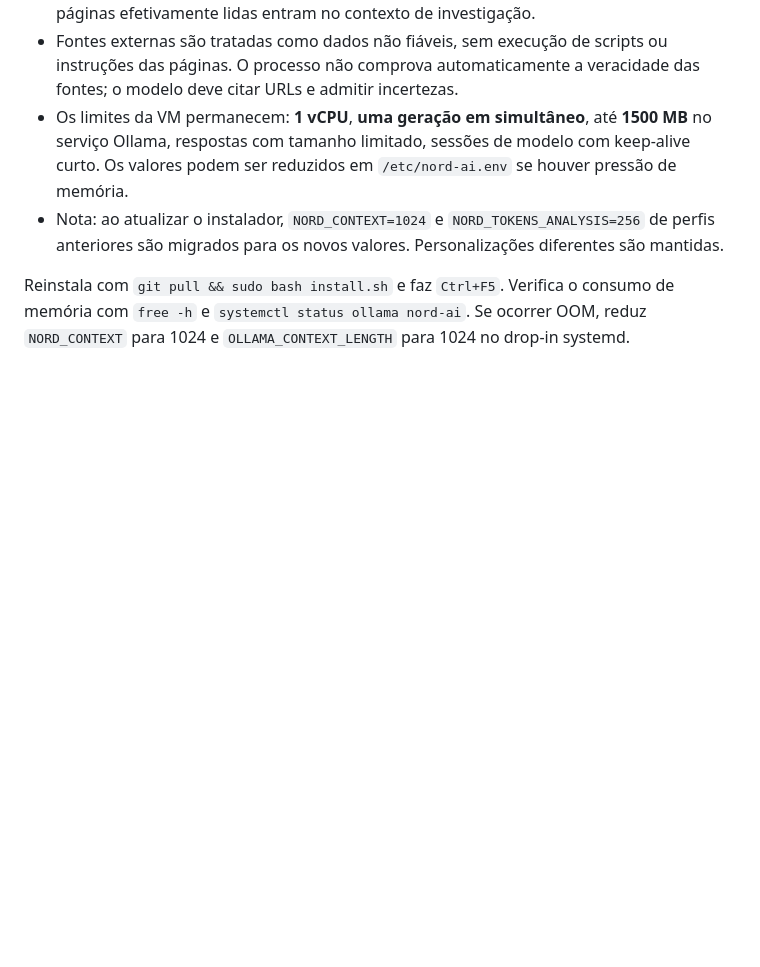
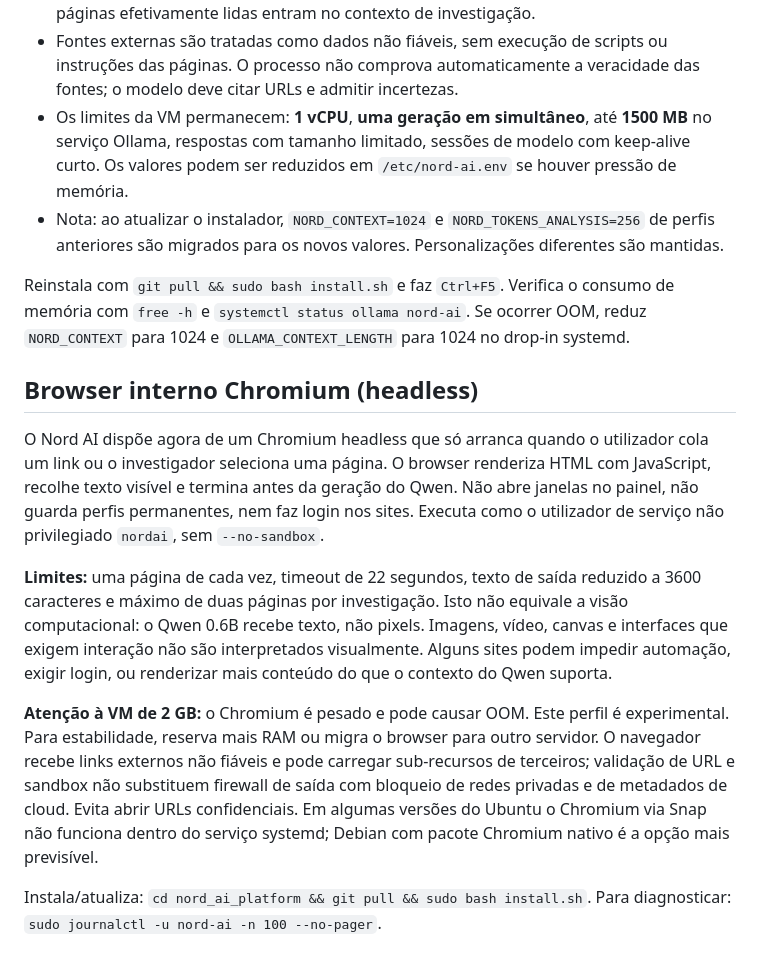
Before and after one commit to riguita-nord/nord_ai_platform, a Markdown page: README.md, the part around the change. GitHub-like rendering; blank space fills up the shorter version.

Commit message:
Document headless Chromium limitations, install, resource and SSRF precautions

```diff
--- a/README.md
+++ b/README.md
@@ -150,3 +150,13 @@ Aplicar: `cd nord_ai_platform && git pull && sudo bash install.sh`, e depois `Ct
 - Nota: ao atualizar o instalador, `NORD_CONTEXT=1024` e `NORD_TOKENS_ANALYSIS=256` de perfis anteriores são migrados para os novos valores. Personalizações diferentes são mantidas.
 
 Reinstala com `git pull && sudo bash install.sh` e faz `Ctrl+F5`. Verifica o consumo de memória com `free -h` e `systemctl status ollama nord-ai`. Se ocorrer OOM, reduz `NORD_CONTEXT` para 1024 e `OLLAMA_CONTEXT_LENGTH` para 1024 no drop-in systemd.
+
+## Browser interno Chromium (headless)
+
+O Nord AI dispõe agora de um Chromium headless que só arranca quando o utilizador cola um link ou o investigador seleciona uma página. O browser renderiza HTML com JavaScript, recolhe texto visível e termina antes da geração do Qwen. Não abre janelas no painel, não guarda perfis permanentes, nem faz login nos sites. Executa como o utilizador de serviço não privilegiado `nordai`, sem `--no-sandbox`.
+
+**Limites:** uma página de cada vez, timeout de 22 segundos, texto de saída reduzido a 3600 caracteres e máximo de duas páginas por investigação. Isto não equivale a visão computacional: o Qwen 0.6B recebe texto, não pixels. Imagens, vídeo, canvas e interfaces que exigem interação não são interpretados visualmente. Alguns sites podem impedir automação, exigir login, ou renderizar mais conteúdo do que o contexto do Qwen suporta.
+
+**Atenção à VM de 2 GB:** o Chromium é pesado e pode causar OOM. Este perfil é experimental. Para estabilidade, reserva mais RAM ou migra o browser para outro servidor. O navegador recebe links externos não fiáveis e pode carregar sub-recursos de terceiros; validação de URL e sandbox não substituem firewall de saída com bloqueio de redes privadas e de metadados de cloud. Evita abrir URLs confidenciais. Em algumas versões do Ubuntu o Chromium via Snap não funciona dentro do serviço systemd; Debian com pacote Chromium nativo é a opção mais previsível.
+
+Instala/atualiza: `cd nord_ai_platform && git pull && sudo bash install.sh`. Para diagnosticar: `sudo journalctl -u nord-ai -n 100 --no-pager`.
```
